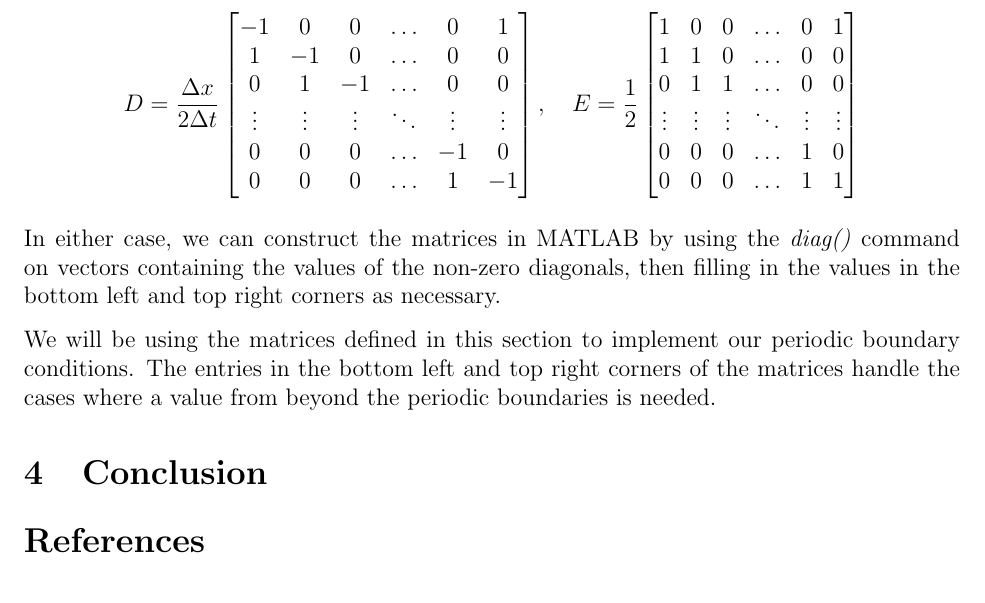
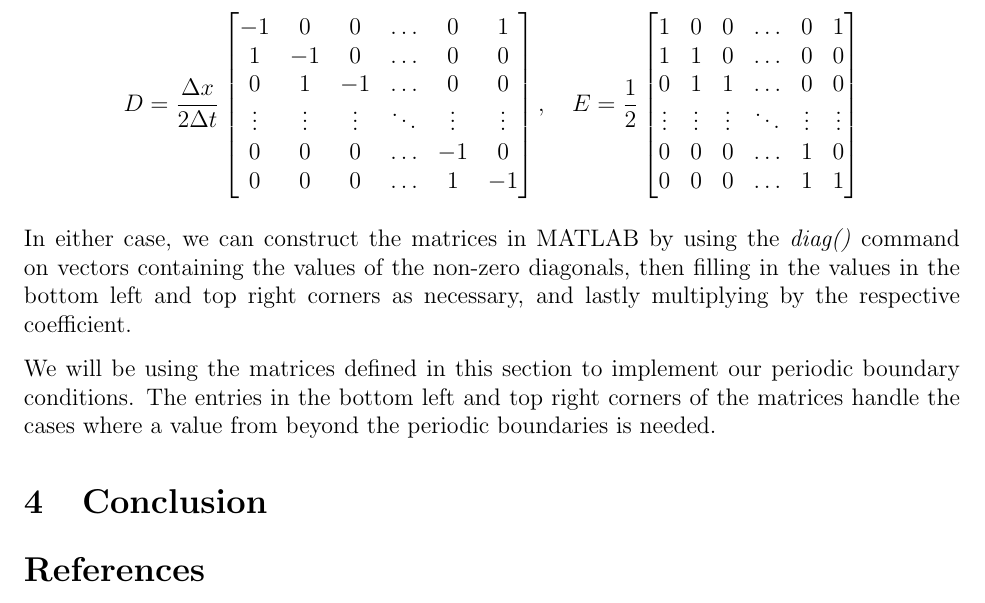
Before and after one commit to agormann/MACM416-project, a LaTeX document (LaTeX/implementation.tex): part of page 3 of 3, cut so that both start at the same text. Compiled offline with pdfLaTeX.

Commit message:
some wording changes in matrix

```diff
--- a/LaTeX/implementation.tex
+++ b/LaTeX/implementation.tex
@@ -164,7 +164,7 @@ E = \frac{1}{2}
 \end{bmatrix}
 \]
 
-In either case, we can construct the matrices in MATLAB by using the \textit{diag()} command on vectors containing the values of the non-zero diagonals, then filling in the values in the bottom left and top right corners as necessary.
+In either case, we can construct the matrices in MATLAB by using the \textit{diag()} command on vectors containing the values of the non-zero diagonals, then filling in the values in the bottom left and top right corners as necessary, and lastly multiplying by the respective coefficient.
 
 We will be using the matrices defined in this section to implement our periodic boundary conditions. The entries in the bottom left and top right corners of the matrices handle the cases where a value from beyond the periodic boundaries is needed.
 
```
